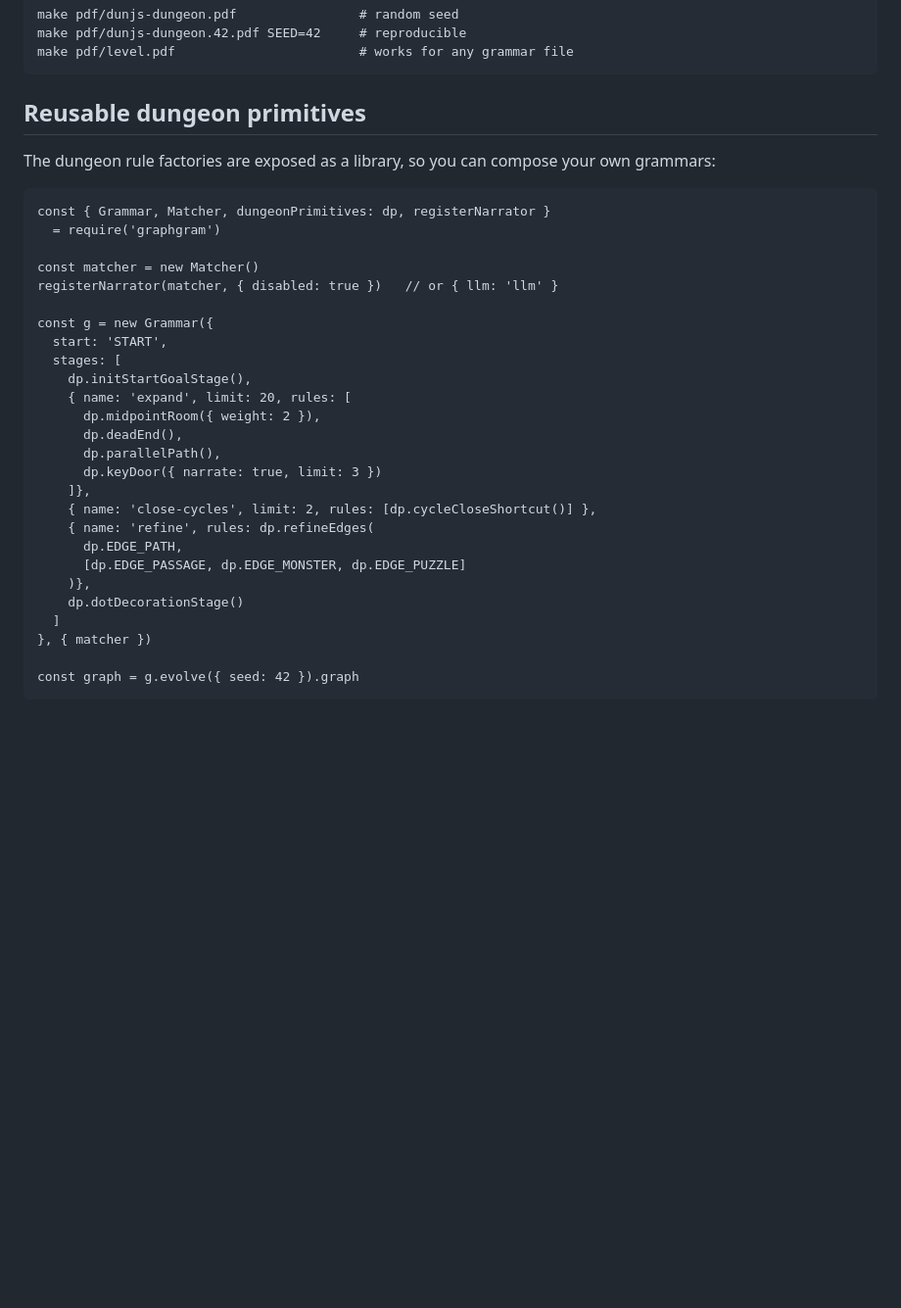
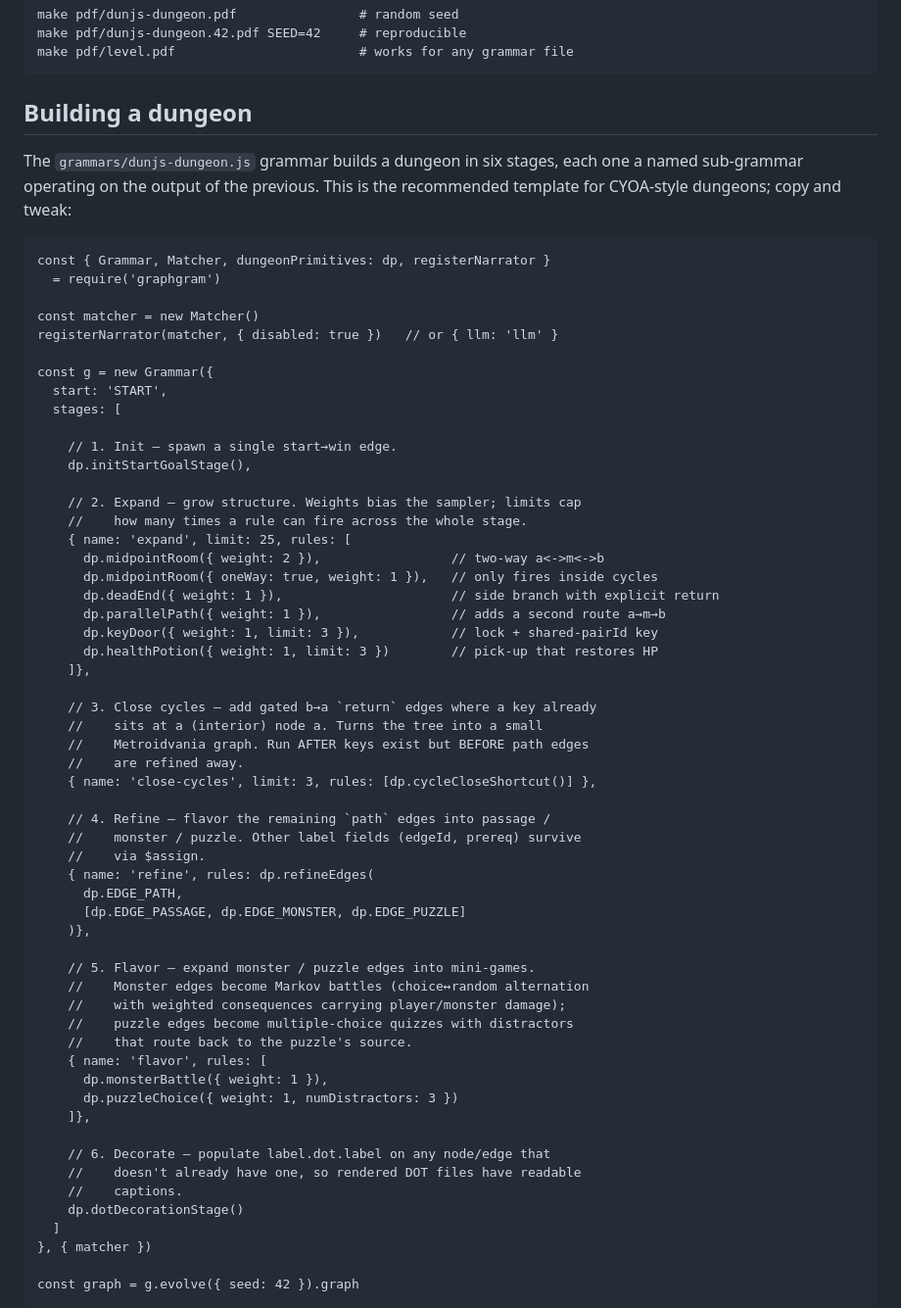
Before and after one commit to ihh/graphgram, a Markdown page: README.md, the part around one of its changes. Shown at 98% size. Drawn GitHub-style; blank space fills up the shorter version.

```diff
--- a/README.md
+++ b/README.md
@@ -47,10 +47,12 @@ make pdf/dunjs-dungeon.42.pdf SEED=42     # reproducible
 make pdf/level.pdf                        # works for any grammar file
 ~~~~
 
-## Reusable dungeon primitives
+## Building a dungeon
 
-The dungeon rule factories are exposed as a library, so you can compose
-your own grammars:
+The `grammars/dunjs-dungeon.js` grammar builds a dungeon in six stages,
+each one a named sub-grammar operating on the output of the previous.
+This is the recommended template for CYOA-style dungeons; copy and
+tweak:
 
 ~~~~
 const { Grammar, Matcher, dungeonPrimitives: dp, registerNarrator }
@@ -62,18 +64,48 @@ registerNarrator(matcher, { disabled: true })   // or { llm: 'llm' }
 const g = new Grammar({
   start: 'START',
   stages: [
+
+    // 1. Init — spawn a single start→win edge.
     dp.initStartGoalStage(),
-    { name: 'expand', limit: 20, rules: [
-      dp.midpointRoom({ weight: 2 }),
-      dp.deadEnd(),
-      dp.parallelPath(),
-      dp.keyDoor({ narrate: true, limit: 3 })
+
+    // 2. Expand — grow structure. Weights bias the sampler; limits cap
+    //    how many times a rule can fire across the whole stage.
+    { name: 'expand', limit: 25, rules: [
+      dp.midpointRoom({ weight: 2 }),                 // two-way a<->m<->b
+      dp.midpointRoom({ oneWay: true, weight: 1 }),   // only fires inside cycles
+      dp.deadEnd({ weight: 1 }),                      // side branch with explicit return
+      dp.parallelPath({ weight: 1 }),                 // adds a second route a→m→b
+      dp.keyDoor({ weight: 1, limit: 3 }),            // lock + shared-pairId key
+      dp.healthPotion({ weight: 1, limit: 3 })        // pick-up that restores HP
     ]},
-    { name: 'close-cycles', limit: 2, rules: [dp.cycleCloseShortcut()] },
+
+    // 3. Close cycles — add gated b→a `return` edges where a key already
+    //    sits at a (interior) node a. Turns the tree into a small
+    //    Metroidvania graph. Run AFTER keys exist but BEFORE path edges
+    //    are refined away.
+    { name: 'close-cycles', limit: 3, rules: [dp.cycleCloseShortcut()] },
+
+    // 4. Refine — flavor the remaining `path` edges into passage /
+    //    monster / puzzle. Other label fields (edgeId, prereq) survive
+    //    via $assign.
     { name: 'refine', rules: dp.refineEdges(
       dp.EDGE_PATH,
       [dp.EDGE_PASSAGE, dp.EDGE_MONSTER, dp.EDGE_PUZZLE]
     )},
+
+    // 5. Flavor — expand monster / puzzle edges into mini-games.
+    //    Monster edges become Markov battles (choice↔random alternation
+    //    with weighted consequences carrying player/monster damage);
+    //    puzzle edges become multiple-choice quizzes with distractors
+    //    that route back to the puzzle's source.
+    { name: 'flavor', rules: [
+      dp.monsterBattle({ weight: 1 }),
+      dp.puzzleChoice({ weight: 1, numDistractors: 3 })
+    ]},
+
+    // 6. Decorate — populate label.dot.label on any node/edge that
+    //    doesn't already have one, so rendered DOT files have readable
+    //    captions.
     dp.dotDecorationStage()
   ]
 }, { matcher })
```
Also changed, not shown: other parts of README.md (+61 -0 lines).
